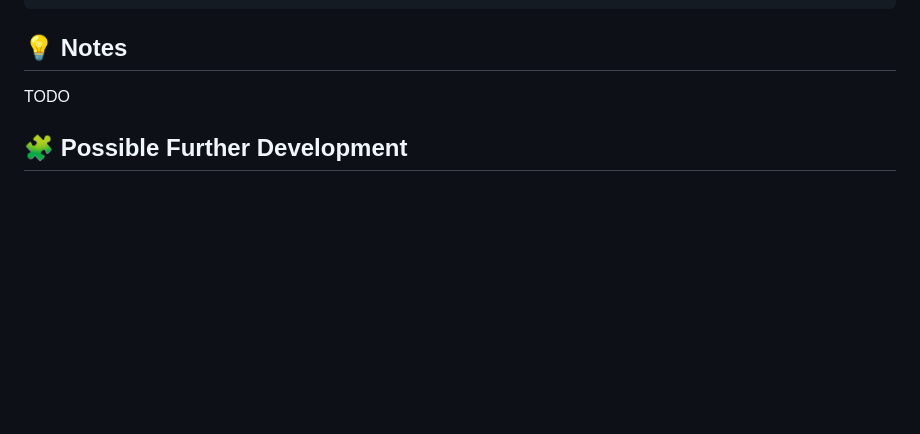
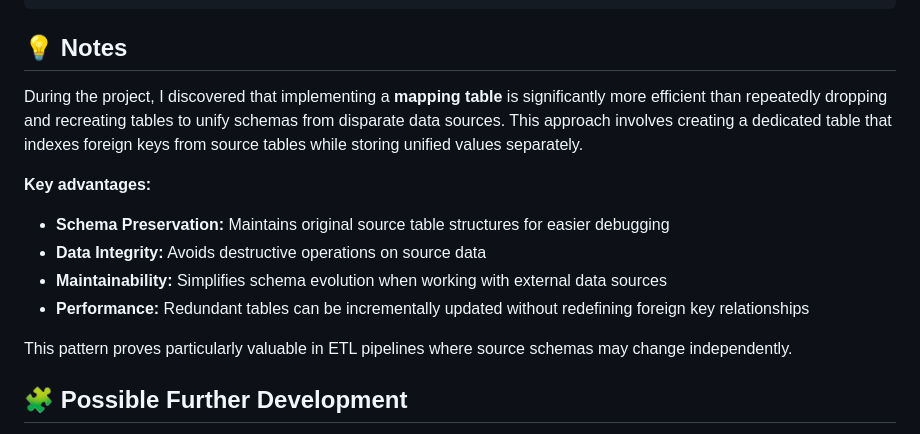
Before and after one commit to Luk-kar/SmogSense, a Markdown page: README.md, the part around the change. Rendered like a GitHub page; blank space fills up the shorter version.

Commit message:
Add notes on the efficiency of using a mapping table in ETL processes, highlighting advantages like schema preservation, data integrity, maintainability, and performance

````diff
--- a/README.md
+++ b/README.md
@@ -179,7 +179,16 @@ tests/run_tests_data_air_quality.sh
 ```
 ## 💡 Notes
 
-TODO
+During the project, I discovered that implementing a **mapping table** is significantly more efficient than repeatedly dropping and recreating tables to unify schemas from disparate data sources. This approach involves creating a dedicated table that indexes foreign keys from source tables while storing unified values separately.
+
+**Key advantages:**
+- **Schema Preservation:** Maintains original source table structures for easier debugging
+- **Data Integrity:** Avoids destructive operations on source data
+- **Maintainability:** Simplifies schema evolution when working with external data sources
+- **Performance:** Redundant tables can be incrementally updated without redefining foreign key relationships
+
+This pattern proves particularly valuable in ETL pipelines where source schemas may change independently.
+
 
 ## 🧩 Possible Further Development
 
````
